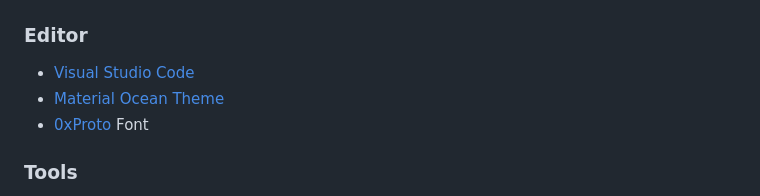
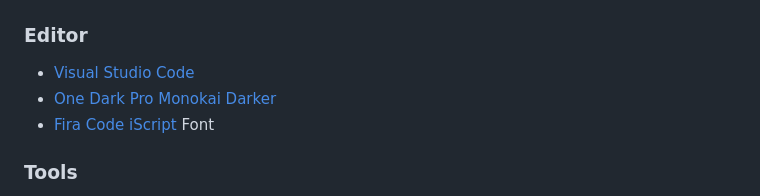
Before and after one commit to fazleyrabby/astro-portfolio, a Markdown page: src/components/uses.md, the part around the change. GitHub-like rendering.

Commit message:
uses update

```diff
--- a/src/components/uses.md
+++ b/src/components/uses.md
@@ -1,7 +1,7 @@
 ### Editor
 + <a class="hover:opacity-50" href="https://code.visualstudio.com/" target="_blank">Visual Studio Code</a>
-+ <a class="hover:opacity-50" href="https://marketplace.visualstudio.com/items?itemName=Equinusocio.vsc-material-theme" target="_blank">Material Ocean Theme</a>
-+ <a class="hover:opacity-50" href="https://github.com/0xType/0xProto" target="_blank">0xProto</a> Font
++ <a class="hover:opacity-50" href="https://marketplace.visualstudio.com/items?itemName=eserozvataf.one-dark-pro-monokai-darker" target="_blank">One Dark Pro Monokai Darker</a>
++ <a class="hover:opacity-50" href="https://github.com/kencrocken/FiraCodeiScript" target="_blank">Fira Code iScript</a> Font
 
 ### Tools
 + <a class="hover:opacity-50" href="https://github.com/laravel/valet" target="_blank">Valet</a> / <a class="hover:opacity-50" href="https://www.docker.com/" target="_blank">Docker</a> for Dev Environment
```
